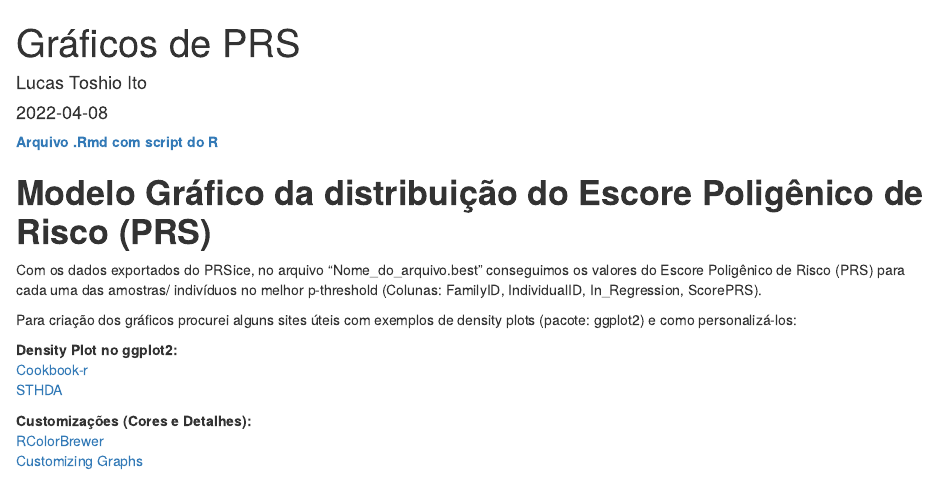
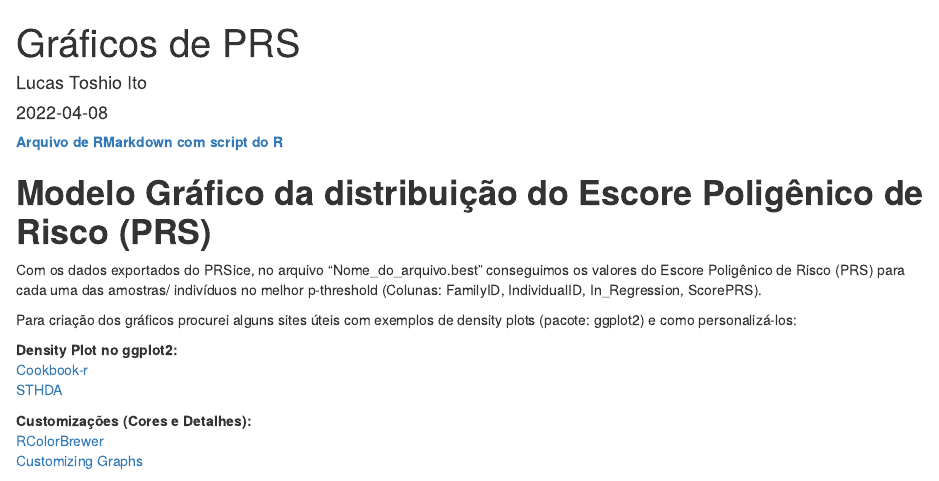
Before and after one commit to santoroml/Lcstoshio.github.io, an R Markdown document (Tutorial_graphPRS/Code.Rmd): the page in a window 1100 px wide, from its top. Rendered offline with R 4.5, knitr and Pandoc, with nearby package versions; drawn as R Markdown's standard HTML page in place of the format the file asks for; some code elsewhere in the file could not run offline.

Commit message:
Update Code.Rmd

```diff
--- a/Tutorial_graphPRS/Code.Rmd
+++ b/Tutorial_graphPRS/Code.Rmd
@@ -7,7 +7,7 @@ output:
   highlight: pygments
 ---
 
-[**Arquivo .Rmd com script do R**](https://lcstoshio.github.io/Tutorial_graphPRS/code.Rmd)
+[**Arquivo de RMarkdown com script do R**](https://lcstoshio.github.io/Tutorial_graphPRS/code.Rmd)
 
 # **Modelo Gráfico da distribuição do Escore Poligênico de Risco (PRS)**
 
```
